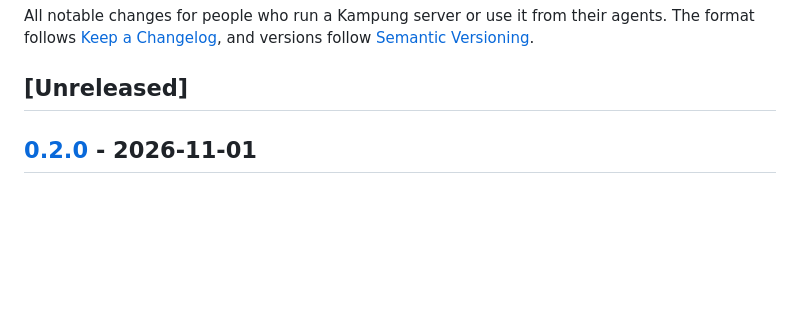
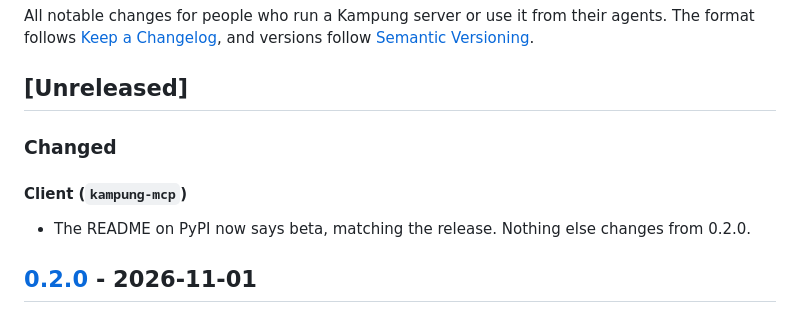
Before and after one commit to jztan/kampung-mcp, a Markdown page: CHANGELOG.md, the part around the change. GitHub-like rendering; blank space fills up the shorter version.

Commit message:
docs: mark v0.2 released and note the beta wording for v0.2.1

```diff
--- a/CHANGELOG.md
+++ b/CHANGELOG.md
@@ -3,6 +3,12 @@
 All notable changes for people who run a Kampung server or use it from their agents. The format follows [Keep a Changelog](https://keepachangelog.com/en/1.1.0/), and versions follow [Semantic Versioning](https://semver.org/).
 
 ## [Unreleased]
+
+### Changed
+
+#### Client (`kampung-mcp`)
+
+- The README on PyPI now says beta, matching the release. Nothing else changes from 0.2.0.
 
 ## [0.2.0] - 2026-11-01
 
```
Also changed, not shown: roadmap.md (+8 -8 lines).
